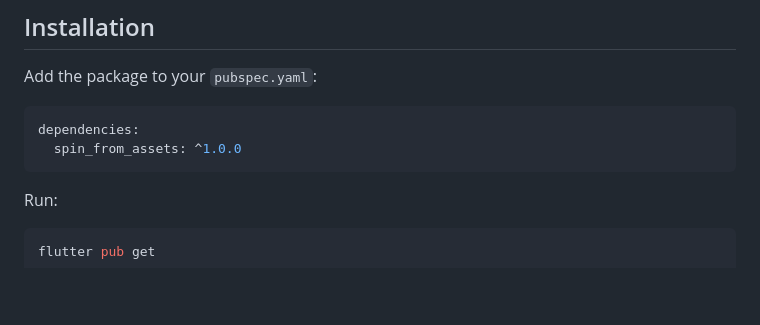
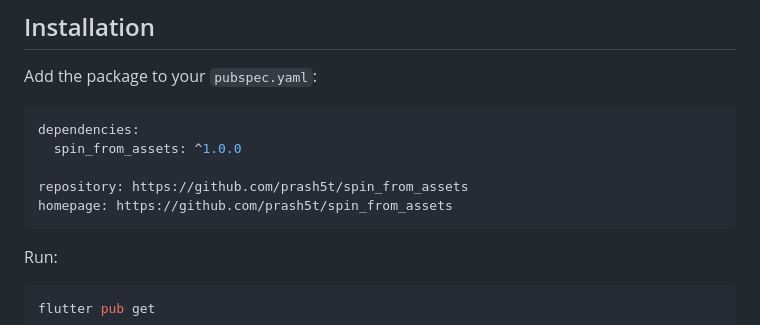
Before and after one commit to prash5t/spin_from_assets, a Markdown page: README.md, the part around the change. Drawn GitHub-style; blank space fills up the shorter version.

Commit message:
update: readme

````diff
--- a/README.md
+++ b/README.md
@@ -18,6 +18,9 @@ Add the package to your `pubspec.yaml`:
 ```yaml
 dependencies:
   spin_from_assets: ^1.0.0
+
+repository: https://github.com/prash5t/spin_from_assets
+homepage: https://github.com/prash5t/spin_from_assets
 ```
 
 Run:
````
